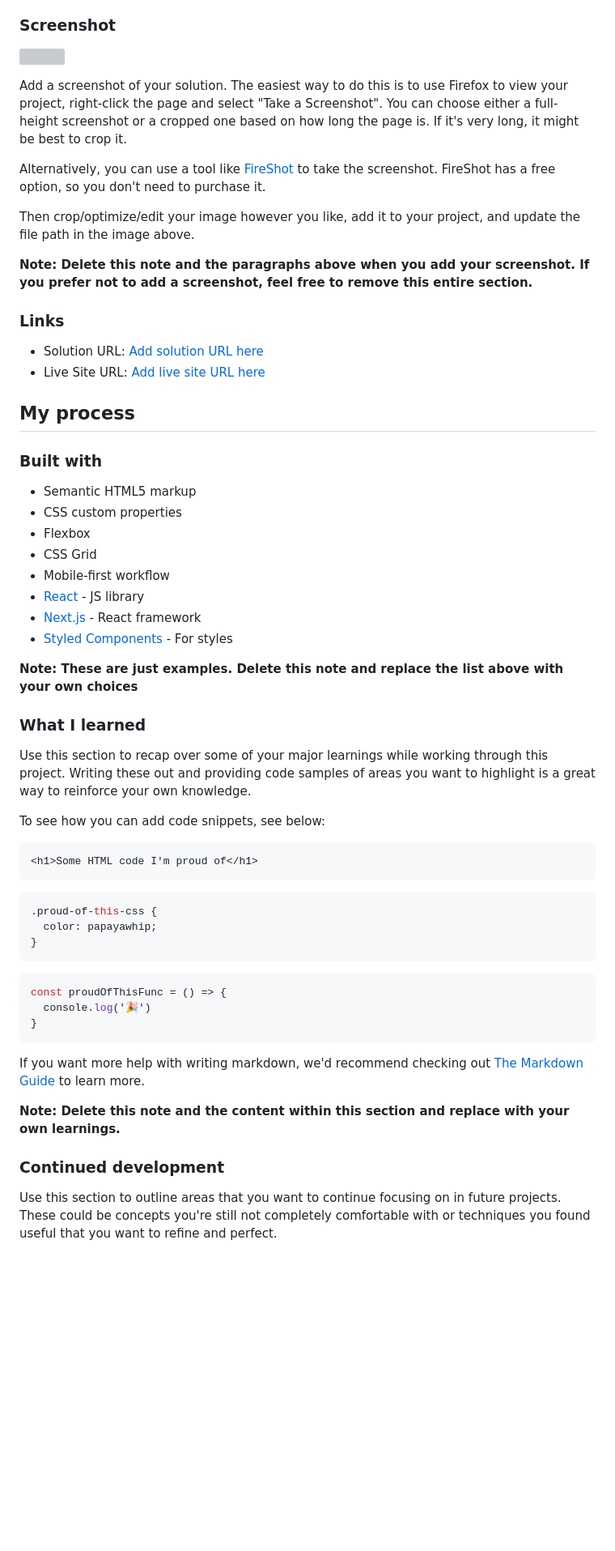
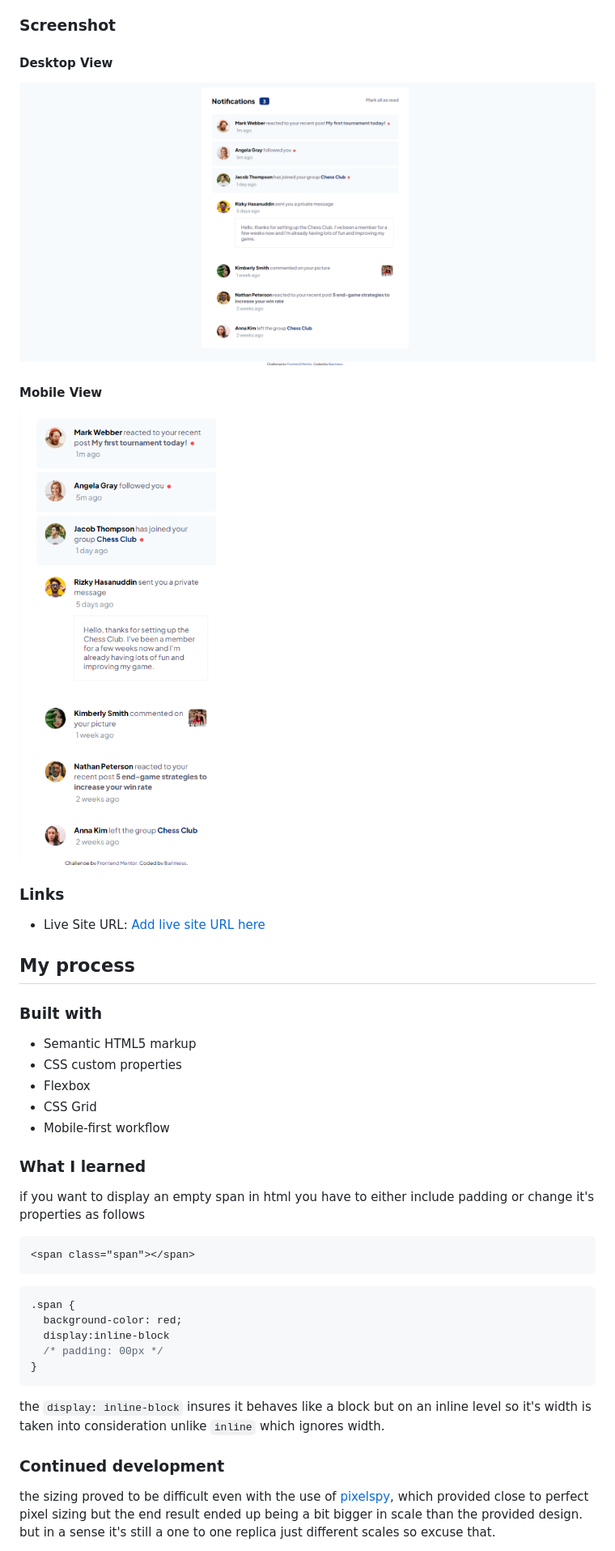
Before and after one commit to barimess/notifications-page-main, a Markdown page: README.md, the part around the change printed below. Shown: that part at 81% size. Drawn GitHub-style; pictures changed too: solution/desktop-solution.png (added), solution/mobile-solution.png (added); blank space fills up the shorter version; grey boxes are pictures that could not be loaded.

````diff
--- a/README.md
+++ b/README.md
@@ -34,20 +27,15 @@ Users should be able to:
 
 ### Screenshot
 
-![](./screenshot.jpg)
+#### Desktop View
+![.](./solution/desktop-solution.png)
 
-Add a screenshot of your solution. The easiest way to do this is to use Firefox to view your project, right-click the page and select "Take a Screenshot". You can choose either a full-height screenshot or a cropped one based on how long the page is. If it's very long, it might be best to crop it.
-
-Alternatively, you can use a tool like [FireShot](https://getfireshot.com/) to take the screenshot. FireShot has a free option, so you don't need to purchase it.
-
-Then crop/optimize/edit your image however you like, add it to your project, and update the file path in the image above.
-
-**Note: Delete this note and the paragraphs above when you add your screenshot. If you prefer not to add a screenshot, feel free to remove this entire section.**
+#### Mobile View
+![.](./solution/mobile-solution.png)
 
 ### Links
 
-- Solution URL: [Add solution URL here](https://your-solution-url.com)
-- Live Site URL: [Add live site URL here](https://your-live-site-url.com)
+- Live Site URL: [Add live site URL here](https://barimess.github.io/notifications-page-main)
 
 ## My process
 
@@ -58,37 +46,24 @@ Then crop/optimize/edit your image however you like, add it to your project, and
 - Flexbox
 - CSS Grid
 - Mobile-first workflow
-- [React](https://reactjs.org/) - JS library
-- [Next.js](https://nextjs.org/) - React framework
-- [Styled Components](https://styled-components.com/) - For styles
-
-**Note: These are just examples. Delete this note and replace the list above with your own choices**
 
 ### What I learned
 
-Use this section to recap over some of your major learnings while working through this project. Writing these out and providing code samples of areas you want to highlight is a great way to reinforce your own knowledge.
-
-To see how you can add code snippets, see below:
+if you want to display an empty span in html you have to either include padding or change it's properties as follows
 
 ```html
-<h1>Some HTML code I'm proud of</h1>
+<span class="span"></span>
 ```
 ```css
-.proud-of-this-css {
-  color: papayawhip;
+.span {
+  background-color: red;
+  display:inline-block
+  /* padding: 00px */
 }
 ```
-```js
-const proudOfThisFunc = () => {
-  console.log('🎉')
-}
-```
-
-If you want more help with writing markdown, we'd recommend checking out [The Markdown Guide](https://www.markdownguide.org/) to learn more.
-
-**Note: Delete this note and the content within this section and replace with your own learnings.**
+the `display: inline-block` insures it behaves like a block but on an inline level so it's width is taken into consideration unlike `inline` which ignores width.
 
 ### Continued development
 
-Use this section to outline areas that you want to continue focusing on in future projects. These could be concepts you're still not completely comfortable with or techniques you found useful that you want to refine and perfect.
+the sizing proved to be difficult even with the use of [pixelspy](https://pixspy.com/), which provided close to perfect pixel sizing but the end result ended up being a bit bigger in scale than the provided design. but in a sense it's still a one to one replica just different scales so excuse that.
 
````
Also changed, not shown: other parts of README.md (+5 -22 lines).
